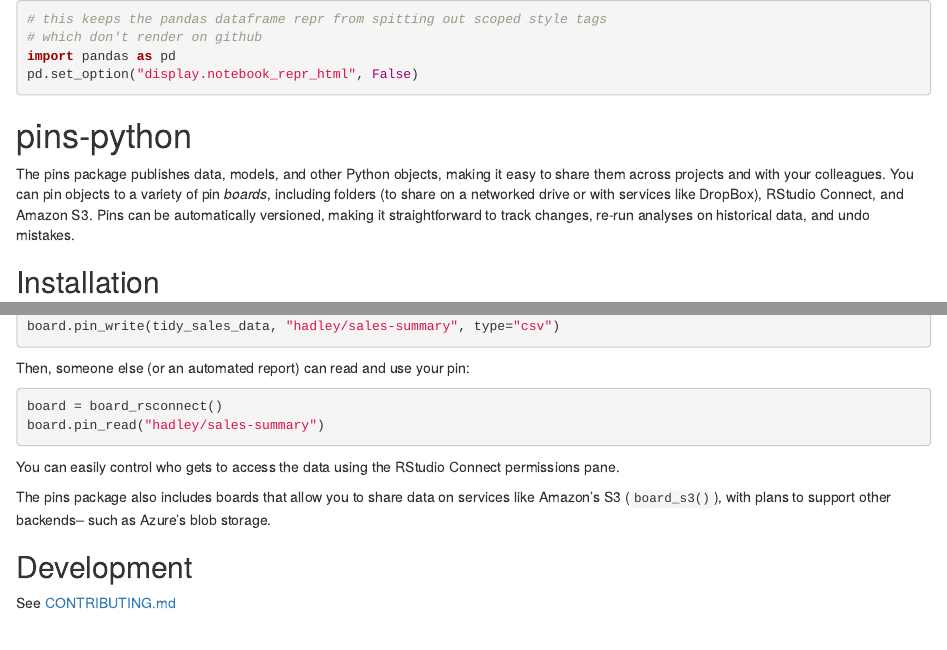
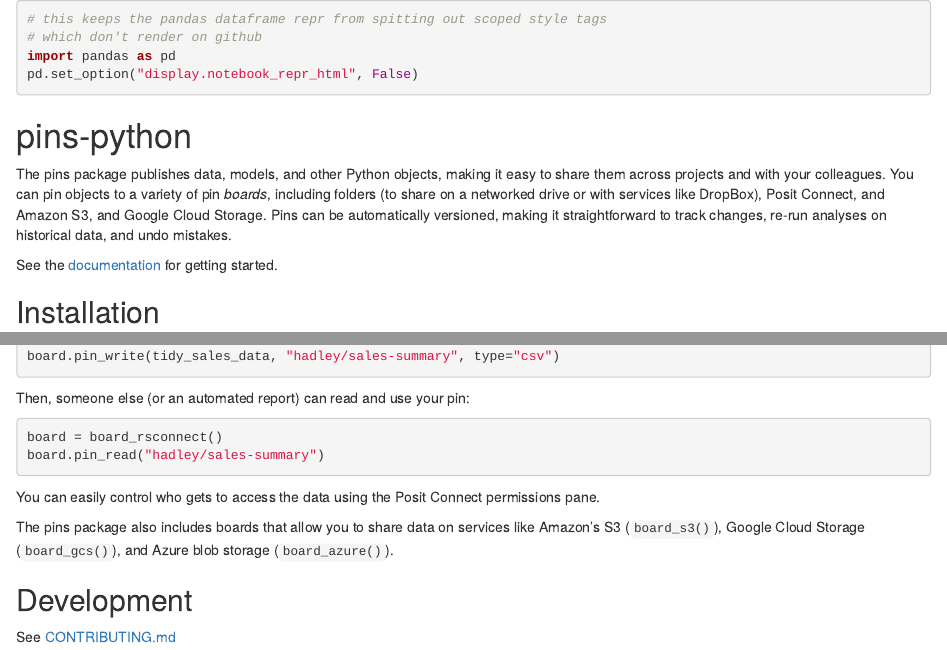
Before and after one commit to rstudio/pins-python, an R Markdown document (README.Rmd): the page in a window 1100 px wide, from its top, and a second part further down, joined at a grey line. Rendered offline with R 4.5, knitr and Pandoc, with nearby package versions; some code elsewhere in the file could not run offline; badge pictures from the web are left out.

Commit message:
docs: rename rstudio to posit in some more places

````diff
--- a/README.Rmd
+++ b/README.Rmd
@@ -12,10 +12,12 @@
 The pins package publishes data, models, and other Python objects, making it
 easy to share them across projects and with your colleagues. You can pin
 objects to a variety of pin *boards*, including folders (to share on a
-networked drive or with services like DropBox), RStudio Connect, and Amazon
-S3.
+networked drive or with services like DropBox), Posit Connect, and Amazon
+S3, and Google Cloud Storage.
 Pins can be automatically versioned, making it straightforward to track changes,
 re-run analyses on historical data, and undo mistakes.
+
+See the [documentation](https://rstudio.github.io/pins-python) for getting started.
 
 ## Installation
 
@@ -61,7 +63,7 @@
 A board on your computer is good place to start, but the real power of
 pins comes when you use a board that’s shared with multiple people. To
 get started, you can use `board_folder()` with a directory on a shared
-drive or in DropBox, or if you use [RStudio
+drive or in DropBox, or if you use [Posit
 Connect](https://www.rstudio.com/products/connect/) you can use
 `board_rsconnect()`:
 
@@ -81,12 +83,12 @@
 board.pin_read("hadley/sales-summary")
 ```
 
-You can easily control who gets to access the data using the RStudio
+You can easily control who gets to access the data using the Posit
 Connect permissions pane.
 
 The pins package also includes boards that allow you to share data on
-services like Amazon’s S3 (`board_s3()`), with plans to support other backends--
-such as Azure's blob storage.
+services like Amazon’s S3 (`board_s3()`), Google Cloud Storage (`board_gcs()`),
+and Azure blob storage (`board_azure()`).
 
 ## Development
 
````
Also changed, not shown: pins/constructors.py (+5 -5 lines), README.Rmd (2 more changed lines).
